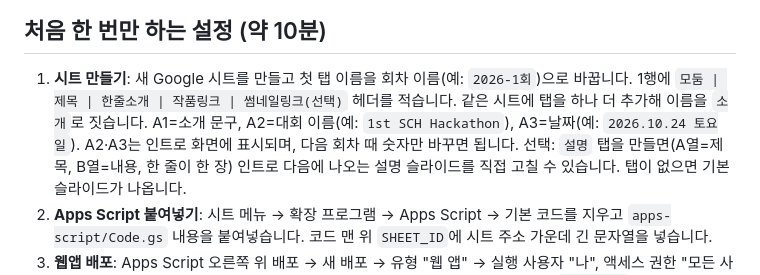
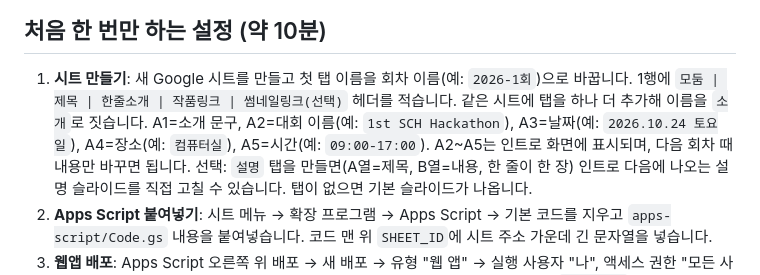
Before and after one commit to hack-athon2026/hackathon-gallery, a Markdown page: README.md, the part around the change. Rendered like a GitHub page.

Commit message:
Document A4 place and A5 time fields

```diff
--- a/README.md
+++ b/README.md
@@ -14,7 +14,7 @@ QR을 찍으면 매트릭스 스타일 모션 인트로가 나오고, "갤러리
 
 1. **시트 만들기**: 새 Google 시트를 만들고 첫 탭 이름을 회차 이름(예: `2026-1회`)으로 바꿉니다.
    1행에 `모둠 | 제목 | 한줄소개 | 작품링크 | 썸네일링크(선택)` 헤더를 적습니다.
-   같은 시트에 탭을 하나 더 추가해 이름을 `소개`로 짓습니다. A1=소개 문구, A2=대회 이름(예: `1st SCH Hackathon`), A3=날짜(예: `2026.10.24 토요일`). A2·A3는 인트로 화면에 표시되며, 다음 회차 때 숫자만 바꾸면 됩니다.
+   같은 시트에 탭을 하나 더 추가해 이름을 `소개`로 짓습니다. A1=소개 문구, A2=대회 이름(예: `1st SCH Hackathon`), A3=날짜(예: `2026.10.24 토요일`), A4=장소(예: `컴퓨터실`), A5=시간(예: `09:00-17:00`). A2~A5는 인트로 화면에 표시되며, 다음 회차 때 내용만 바꾸면 됩니다.
    선택: `설명` 탭을 만들면(A열=제목, B열=내용, 한 줄이 한 장) 인트로 다음에 나오는 설명 슬라이드를 직접 고칠 수 있습니다. 탭이 없으면 기본 슬라이드가 나옵니다.
 2. **Apps Script 붙여넣기**: 시트 메뉴 → 확장 프로그램 → Apps Script → 기본 코드를 지우고 `apps-script/Code.gs` 내용을 붙여넣습니다.
    코드 맨 위 `SHEET_ID`에 시트 주소 가운데 긴 문자열을 넣습니다.
```
